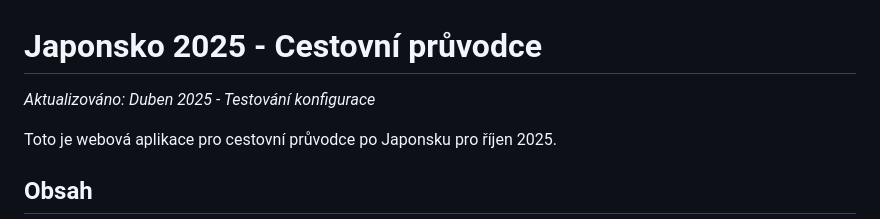
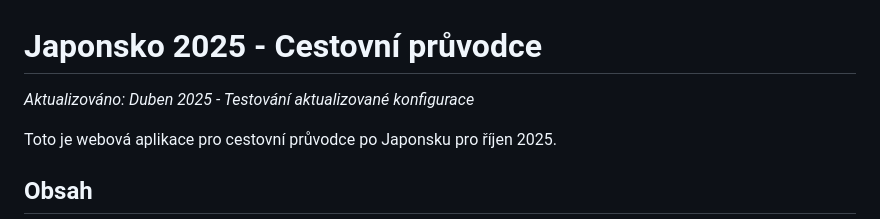
Before and after one commit to pasi77/japan-trip, a Markdown page: README.md, the part around the change. Rendered like a GitHub page.

Commit message:
Aktualizace README.md - testování aktualizované konfigurace

```diff
--- a/README.md
+++ b/README.md
@@ -1,6 +1,6 @@
 # Japonsko 2025 - Cestovní průvodce
 
-*Aktualizováno: Duben 2025 - Testování konfigurace*
+*Aktualizováno: Duben 2025 - Testování aktualizované konfigurace*
 
 Toto je webová aplikace pro cestovní průvodce po Japonsku pro říjen 2025.
 
```
